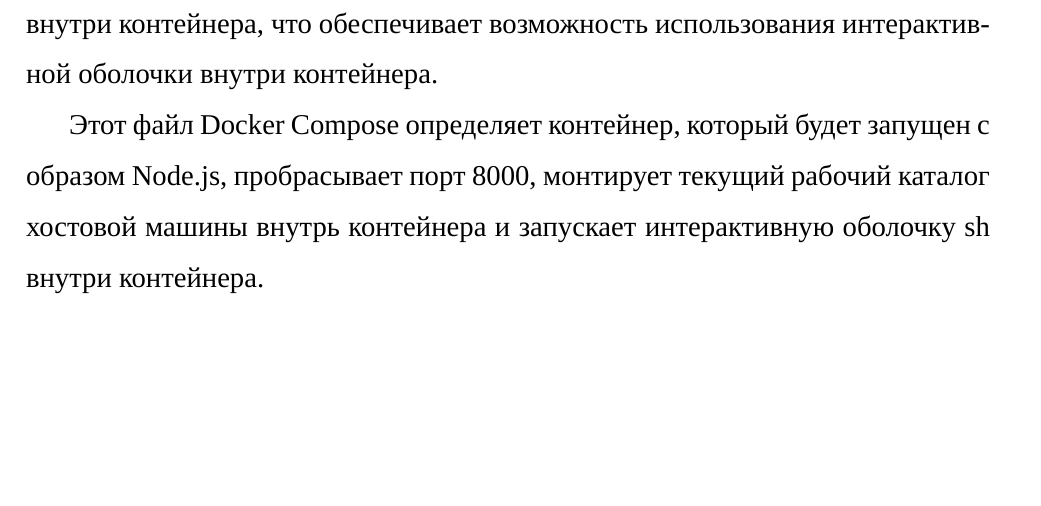
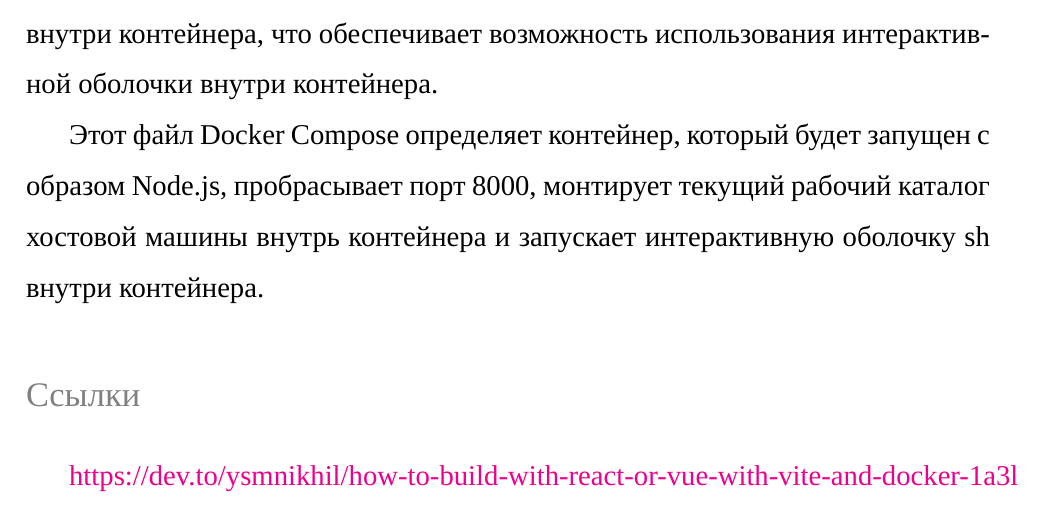
Before and after one commit to Zombie1995/how-to-deploy-on-vk-cloud, a LaTeX document (how-to-deploy-on-vk-cloud.tex): part of page 16 of 16, cut so that both start at the same text, the shorter picture padded with empty space. Compiled offline with XeLaTeX; a missing font is replaced by an installed copy or a similar font.

Commit message:
link added

```diff
--- a/how-to-deploy-on-vk-cloud.tex
+++ b/how-to-deploy-on-vk-cloud.tex
@@ -302,4 +302,8 @@ tty: true: Этот параметр устанавливает взаимоде
 
 Этот файл Docker Compose определяет контейнер, который будет запущен с образом Node.js, пробрасывает порт 8000, монтирует текущий рабочий каталог хостовой машины внутрь контейнера и запускает интерактивную оболочку sh внутри контейнера.
 
+\section*{Ссылки}
+
+\href{https://dev.to/ysmnikhil/how-to-build-with-react-or-vue-with-vite-and-docker-1a3l}{https://dev.to/ysmnikhil/how-to-build-with-react-or-vue-with-vite-and-docker-1a3l}
+
 \end{document}
```
Also changed, not shown: 2 other files.
